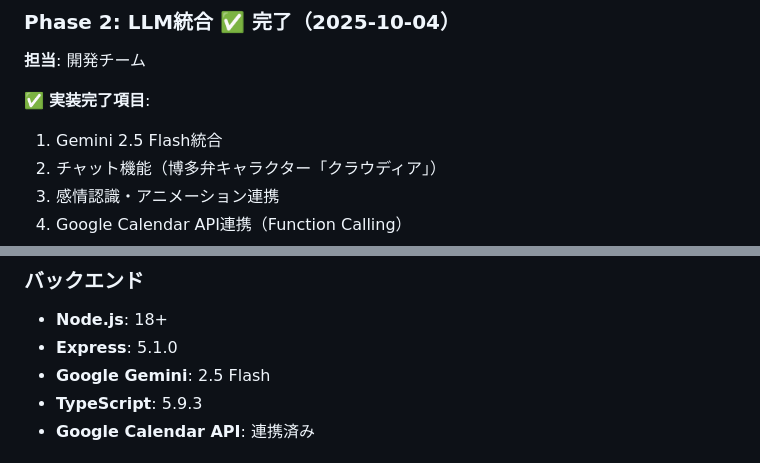
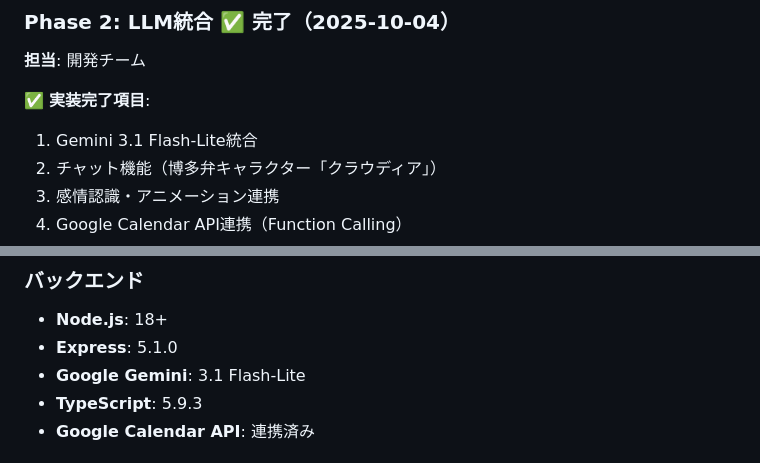
Before and after one commit to Cor-Incorporated/ar-avatar-chat, a Markdown page: README.md, 2 parts joined by grey strips. Rendered like a GitHub page.

```diff
--- a/README.md
+++ b/README.md
@@ -59,7 +59,7 @@ ar-avatar-chat/
 **担当**: 開発チーム
 
 ✅ **実装完了項目**:
-1. Gemini 2.5 Flash統合
+1. Gemini 3.1 Flash-Lite統合
 2. チャット機能（博多弁キャラクター「クラウディア」）
 3. 感情認識・アニメーション連携
 4. Google Calendar API連携（Function Calling）
@@ -285,7 +285,7 @@ Phase 1はリサーチャーの調査結果に依存しないため、**並行
 ### バックエンド
 - **Node.js**: 18+
 - **Express**: 5.1.0
-- **Google Gemini**: 2.5 Flash
+- **Google Gemini**: 3.1 Flash-Lite
 - **TypeScript**: 5.9.3
 - **Google Calendar API**: 連携済み
 
```
Also changed, not shown: CLAUDE.md (+2 -2 lines).
